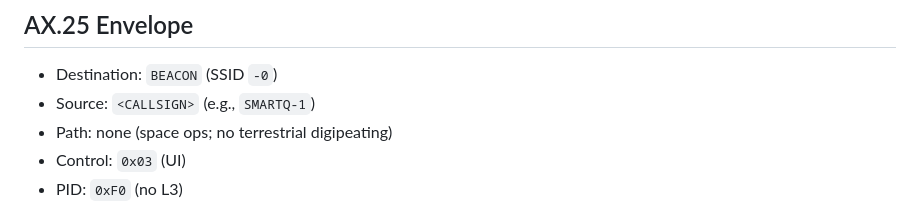
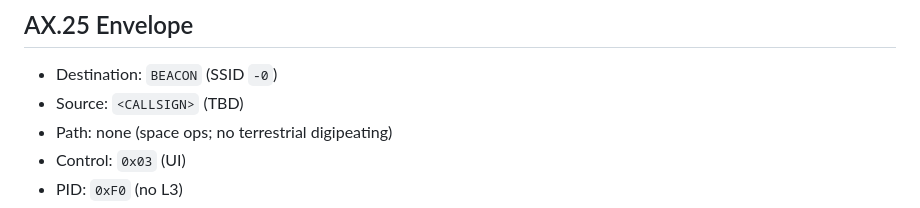
Before and after one commit to cheesejaguar/SMART-QSO, a Markdown page: docs/BEACON_SPEC.md, the part around the change. Drawn GitHub-style.

Commit message:
docs: update AX.25 source callsign to TBD and add ORBITAL_ACCESS compliance plan document

```diff
--- a/docs/BEACON_SPEC.md
+++ b/docs/BEACON_SPEC.md
@@ -14,7 +14,7 @@ Reference: Stensat Radio Beacon — frequency bands 2 m/70 cm, UART data interfa
 
 ## AX.25 Envelope
 - Destination: `BEACON` (SSID `-0`)
-- Source: `<CALLSIGN>` (e.g., `SMARTQ-1`)
+- Source: `<CALLSIGN>` (TBD)
 - Path: none (space ops; no terrestrial digipeating)
 - Control: `0x03` (UI)
 - PID: `0xF0` (no L3)
```
Also changed, not shown: docs/ORBITAL_ACCESS.md (added, +80 -0 lines), hardware/payload-coral/README.md (deleted, +0 -6 lines).
